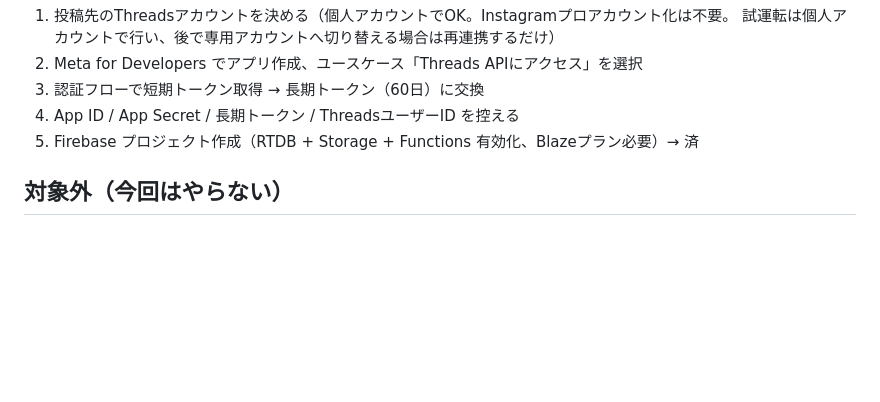
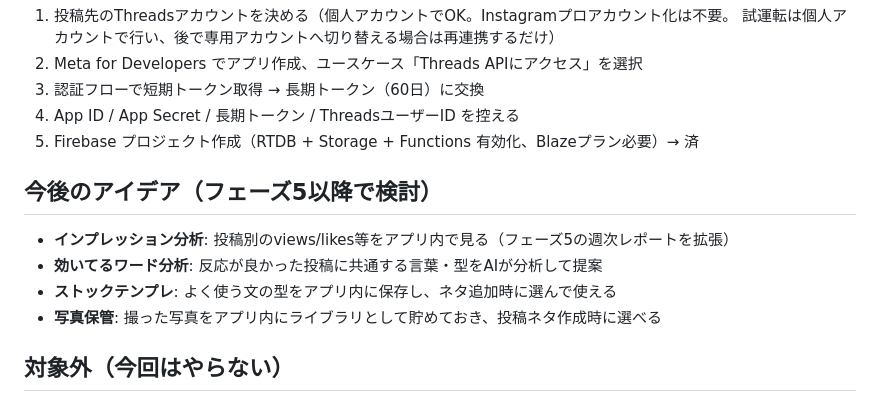
Before and after one commit to boulangerieshinpei-svg/threads-poste, a Markdown page: docs/REQUIREMENTS.md, the part around the change. GitHub-like rendering; blank space fills up the shorter version.

Commit message:
要件定義書: 今後のアイデア（インプレッション分析・効いてるワード・ストックテンプレ・写真保管）を追記
Co-Authored-By: Claude Fable 5 <noreply@anthropic.com>
Claude-Session: https://claude.ai/code/session_01UkvAH4HKPnhQByKeiiLANA

```diff
--- a/docs/REQUIREMENTS.md
+++ b/docs/REQUIREMENTS.md
@@ -77,6 +77,12 @@
 4. App ID / App Secret / 長期トークン / ThreadsユーザーID を控える
 5. Firebase プロジェクト作成（RTDB + Storage + Functions 有効化、Blazeプラン必要）→ 済
 
+## 今後のアイデア（フェーズ5以降で検討）
+- **インプレッション分析**: 投稿別のviews/likes等をアプリ内で見る（フェーズ5の週次レポートを拡張）
+- **効いてるワード分析**: 反応が良かった投稿に共通する言葉・型をAIが分析して提案
+- **ストックテンプレ**: よく使う文の型をアプリ内に保存し、ネタ追加時に選んで使える
+- **写真保管**: 撮った写真をアプリ内にライブラリとして貯めておき、投稿ネタ作成時に選べる
+
 ## 対象外（今回はやらない）
 - 複数アカウント対応
 - リプライの自動返信（アルゴリズム上も規約上もやらない）
```
